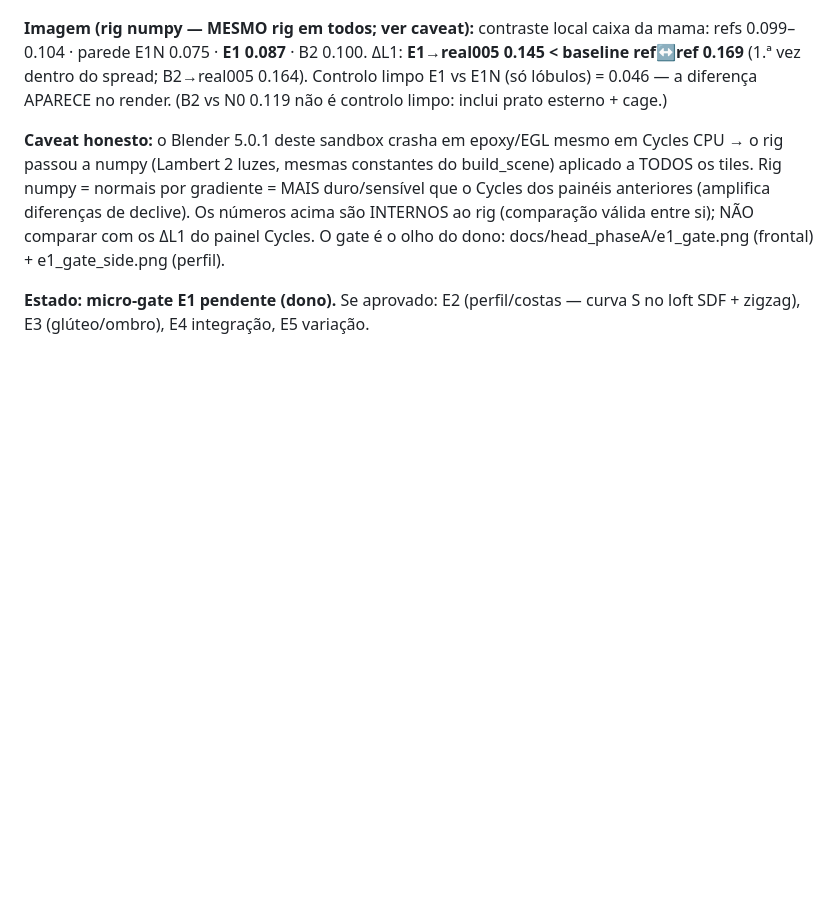
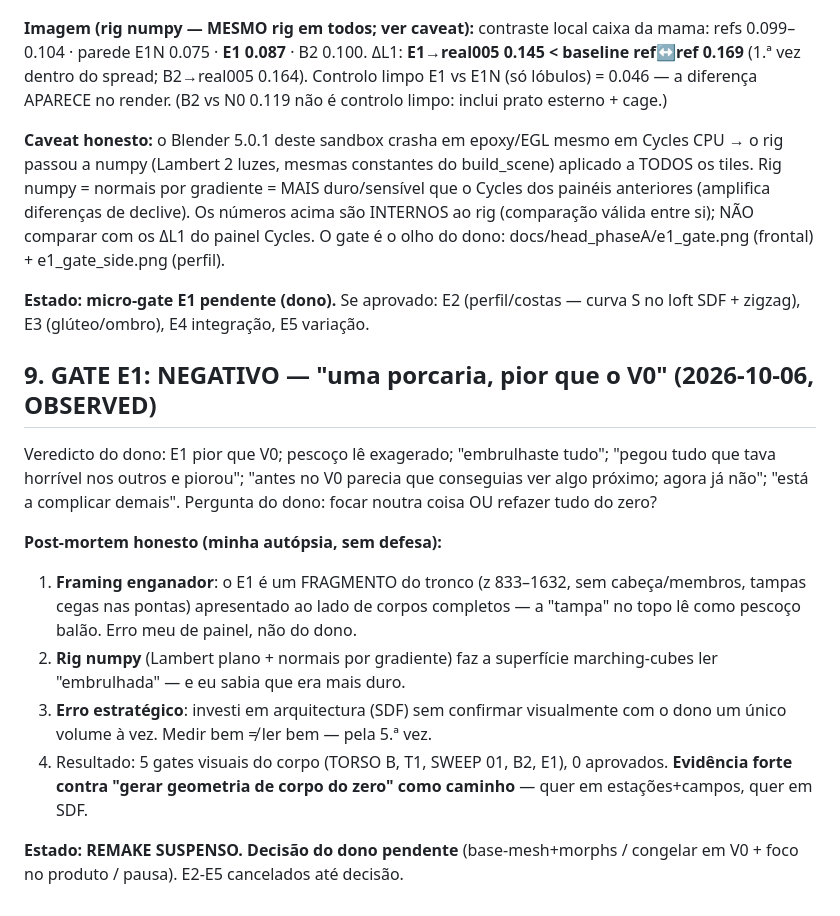
Before and after one commit to edmundo738/ProceduralHumanGenerator, a Markdown page: docs/REMAKE_01.md, the part around the change. GitHub-like rendering; blank space fills up the shorter version.

Commit message:
GATE E1: NEGATIVO ('pior que V0, embrulhado') — REMAKE suspenso; post-mortem honesto no REMAKE_01 §9; decisão de caminho pendente (base-mesh+morphs / congelar V0+foco produto / pausa)
Co-authored-by: arena-agent <297053741+arena-agent@users.noreply.github.com>

```diff
--- a/docs/REMAKE_01.md
+++ b/docs/REMAKE_01.md
@@ -148,3 +148,27 @@ docs/head_phaseA/e1_gate.png (frontal) + e1_gate_side.png (perfil).
 
 **Estado: micro-gate E1 pendente (dono).** Se aprovado: E2 (perfil/costas —
 curva S no loft SDF + zigzag), E3 (glúteo/ombro), E4 integração, E5 variação.
+
+## 9. GATE E1: NEGATIVO — "uma porcaria, pior que o V0" (2026-10-06, OBSERVED)
+
+Veredicto do dono: E1 pior que V0; pescoço lê exagerado; "embrulhaste
+tudo"; "pegou tudo que tava horrível nos outros e piorou"; "antes no V0
+parecia que conseguias ver algo próximo; agora já não"; "está a complicar
+demais". Pergunta do dono: focar noutra coisa OU refazer tudo do zero?
+
+**Post-mortem honesto (minha autópsia, sem defesa):**
+1. **Framing enganador**: o E1 é um FRAGMENTO do tronco (z 833–1632, sem
+   cabeça/membros, tampas cegas nas pontas) apresentado ao lado de corpos
+   completos — a "tampa" no topo lê como pescoço balão. Erro meu de painel,
+   não do dono.
+2. **Rig numpy** (Lambert plano + normais por gradiente) faz a superfície
+   marching-cubes ler "embrulhada" — e eu sabia que era mais duro.
+3. **Erro estratégico**: investi em arquitectura (SDF) sem confirmar
+   visualmente com o dono um único volume à vez. Medir bem ≠ ler bem —
+   pela 5.ª vez.
+4. Resultado: 5 gates visuais do corpo (TORSO B, T1, SWEEP 01, B2, E1),
+   0 aprovados. **Evidência forte contra "gerar geometria de corpo do
+   zero" como caminho** — quer em estações+campos, quer em SDF.
+
+**Estado: REMAKE SUSPENSO. Decisão do dono pendente** (base-mesh+morphs /
+congelar em V0 + foco no produto / pausa). E2-E5 cancelados até decisão.
```
Also changed, not shown: docs/STATE.md (+9 -2 lines).
